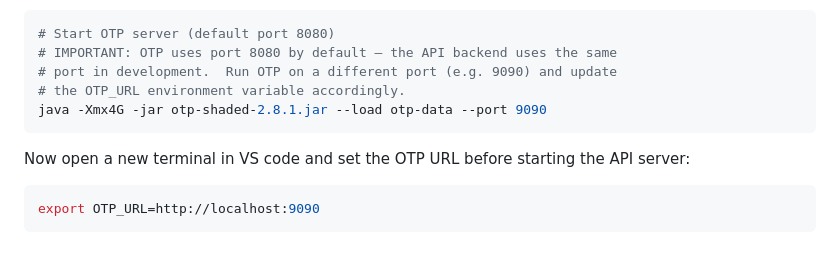
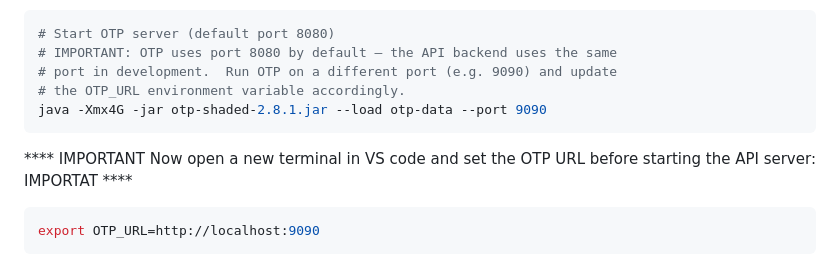
Before and after one commit to sean757/NW-Lancashire-Bus-Network-Digital-Refresh, a Markdown page: readme.md, the part around the change. GitHub-like rendering.

````diff
--- a/readme.md
+++ b/readme.md
@@ -168,7 +168,7 @@ You can still run the application with some of these missing as was described in
 java -Xmx4G -jar otp-shaded-2.8.1.jar --load otp-data --port 9090
 ```
 
-Now open a new terminal in VS code and set the OTP URL before starting the API server:
+**** IMPORTANT Now open a new terminal in VS code and set the OTP URL before starting the API server: IMPORTAT ****
 
 ```bash
 export OTP_URL=http://localhost:9090
````
